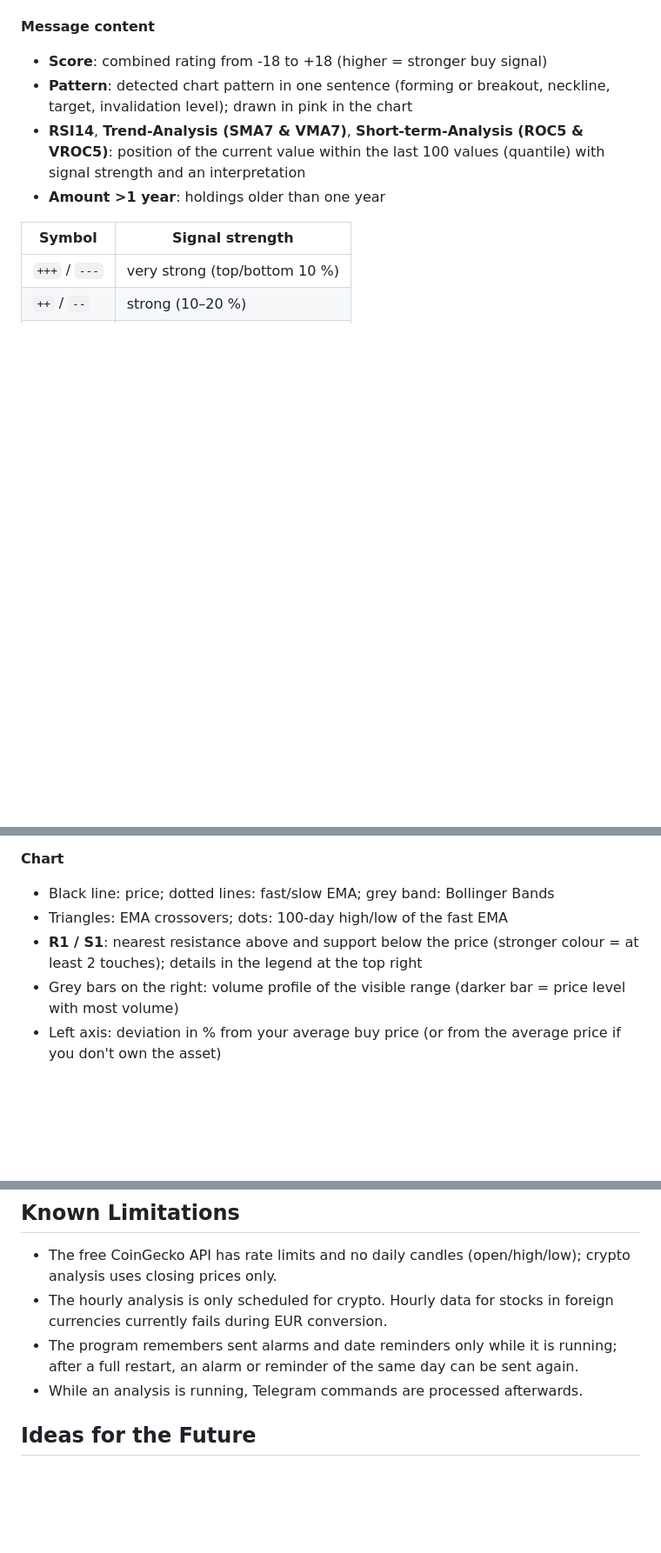
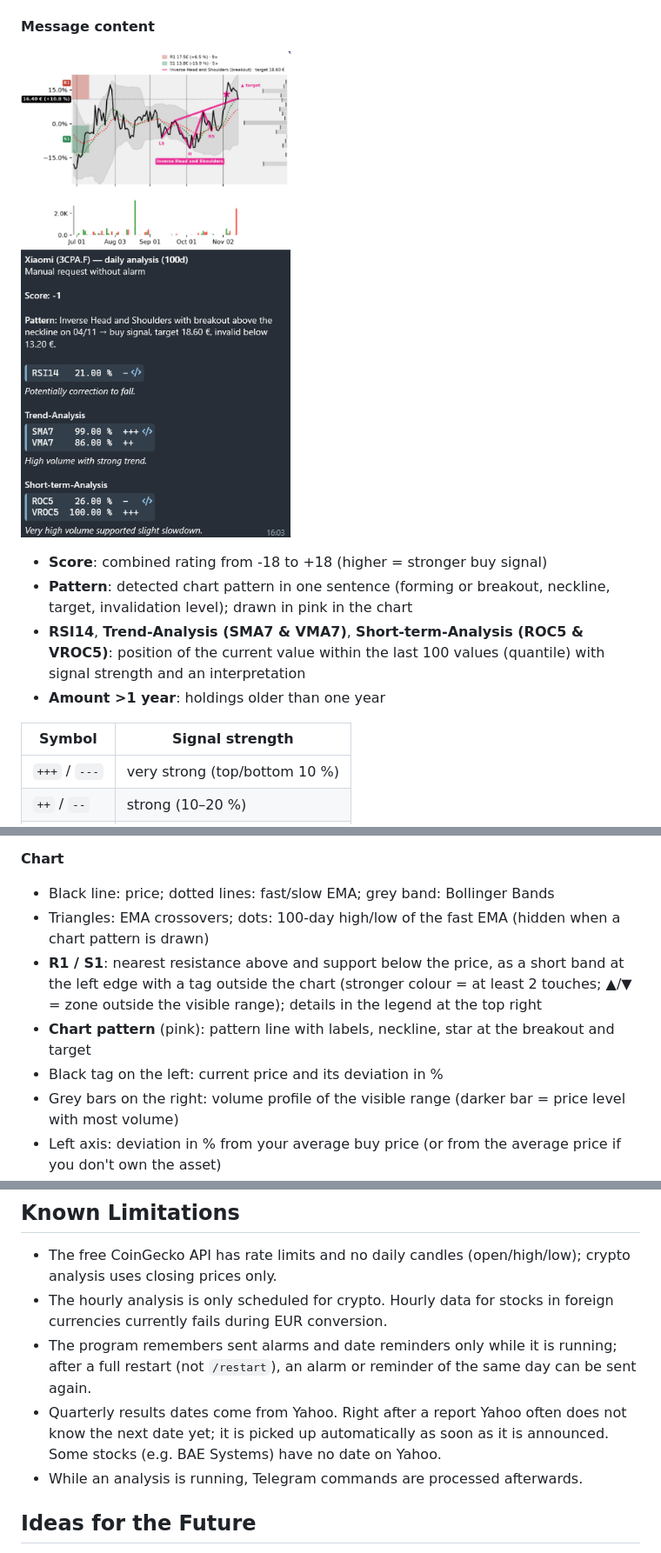
Before and after one commit to TheRealDeluxee/CryptoStockManager, a Markdown page: readme.md, 3 parts joined by grey strips. Shown at 87% size. Drawn GitHub-style; pictures changed too: docs/telegram_message.png (added); blank space fills up the shorter version.

```diff
--- a/readme.md
+++ b/readme.md
@@ -140,6 +141,9 @@ Alarms are only sent for assets you own. Messages with a score above +5 (buy) or
 The selection is based on a backtest with 9 assets (Bitcoin, Ethereum, DAX and six stocks, 7–14 years of daily data): Cross-EMA Buy, Negative-5 and 100-Minimum/-Maximum showed no advantage over an average day and were removed. Positive-5 only works with a high threshold (about 10 %); the score was the strongest signal. Both buy alarms only worked in an uptrend (price above the 200-day average), so they are filtered by it. SMA200 breakout and golden cross were also tested as separate alarms, but added little beyond the existing ones.
 
 **Message content**
+
+![Daily analysis message in Telegram with a detected chart pattern](docs/telegram_message.png)
+
 - **Score**: combined rating from -18 to +18 (higher = stronger buy signal)
 - **Pattern**: detected chart pattern in one sentence (forming or breakout, neckline, target, invalidation level); drawn in pink in the chart
 - **RSI14**, **Trend-Analysis (SMA7 & VMA7)**, **Short-term-Analysis (ROC5 & VROC5)**: position of the current value within the last 100 values (quantile) with signal strength and an interpretation
@@ -156,8 +160,10 @@ The selection is based on a backtest with 9 assets (Bitcoin, Ethereum, DAX and s
 
 **Chart**
 - Black line: price; dotted lines: fast/slow EMA; grey band: Bollinger Bands
-- Triangles: EMA crossovers; dots: 100-day high/low of the fast EMA
-- **R1 / S1**: nearest resistance above and support below the price (stronger colour = at least 2 touches); details in the legend at the top right
+- Triangles: EMA crossovers; dots: 100-day high/low of the fast EMA (hidden when a chart pattern is drawn)
+- **R1 / S1**: nearest resistance above and support below the price, as a short band at the left edge with a tag outside the chart (stronger colour = at least 2 touches; ▲/▼ = zone outside the visible range); details in the legend at the top right
+- **Chart pattern** (pink): pattern line with labels, neckline, star at the breakout and target
+- Black tag on the left: current price and its deviation in %
 - Grey bars on the right: volume profile of the visible range (darker bar = price level with most volume)
 - Left axis: deviation in % from your average buy price (or from the average price if you don't own the asset)
 - Background green/red: price above/below your average buy price
@@ -243,7 +249,8 @@ Template for the `/ai` prompt. It is created automatically on first use and can
 
 - The free CoinGecko API has rate limits and no daily candles (open/high/low); crypto analysis uses closing prices only.
 - The hourly analysis is only scheduled for crypto. Hourly data for stocks in foreign currencies currently fails during EUR conversion.
-- The program remembers sent alarms and date reminders only while it is running; after a full restart, an alarm or reminder of the same day can be sent again.
+- The program remembers sent alarms and date reminders only while it is running; after a full restart (not `/restart`), an alarm or reminder of the same day can be sent again.
+- Quarterly results dates come from Yahoo. Right after a report Yahoo often does not know the next date yet; it is picked up automatically as soon as it is announced. Some stocks (e.g. BAE Systems) have no date on Yahoo.
 - While an analysis is running, Telegram commands are processed afterwards.
 
 ## Ideas for the Future
```
Also changed, not shown: other parts of readme.md (+2 -1 lines), CHANGELOG.md (+1 -0 lines), 2 other files.
